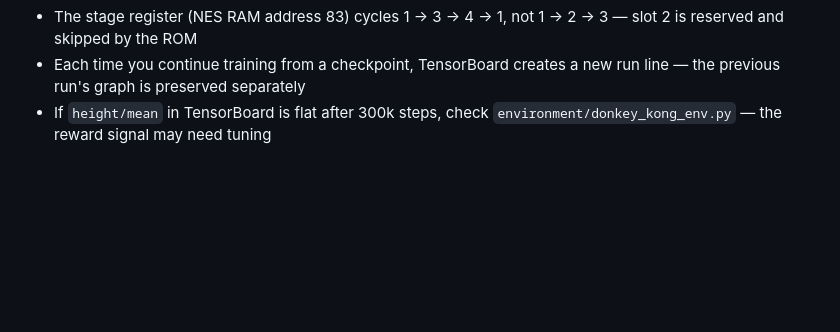
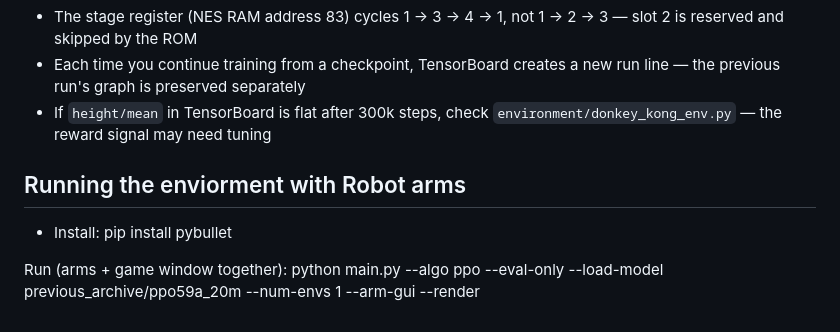
Before and after one commit to abaeljoseph/Donkey-Kong-AI, a Markdown page: README.md, the part around the change. Rendered like a GitHub page; blank space fills up the shorter version.

Commit message:
Update README with robot arm install and run commands

```diff
--- a/README.md
+++ b/README.md
@@ -461,3 +461,12 @@ saved_models/          # Where checkpoints are saved during training
 - The stage register (NES RAM address 83) cycles 1 → 3 → 4 → 1, not 1 → 2 → 3 — slot 2 is reserved and skipped by the ROM
 - Each time you continue training from a checkpoint, TensorBoard creates a new run line — the previous run's graph is preserved separately
 - If `height/mean` in TensorBoard is flat after 300k steps, check `environment/donkey_kong_env.py` — the reward signal may need tuning
+
+
+## Running the enviorment with Robot arms
+
+- Install:
+pip install pybullet
+
+Run (arms + game window together):
+python main.py --algo ppo --eval-only --load-model previous_archive/ppo59a_20m --num-envs 1 --arm-gui --render
```
